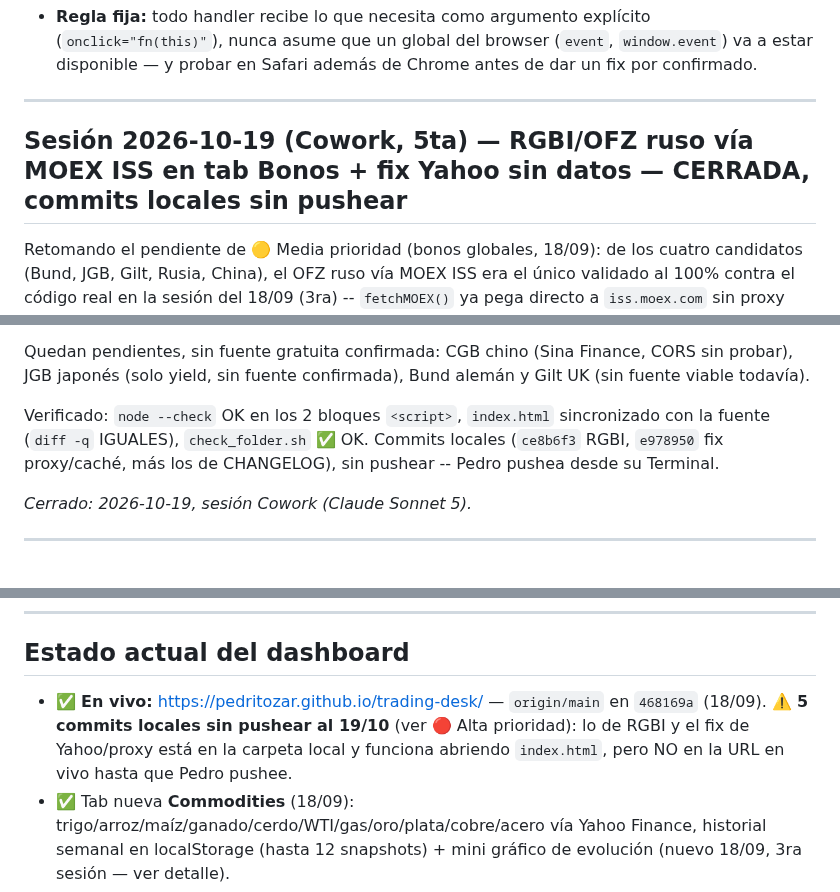
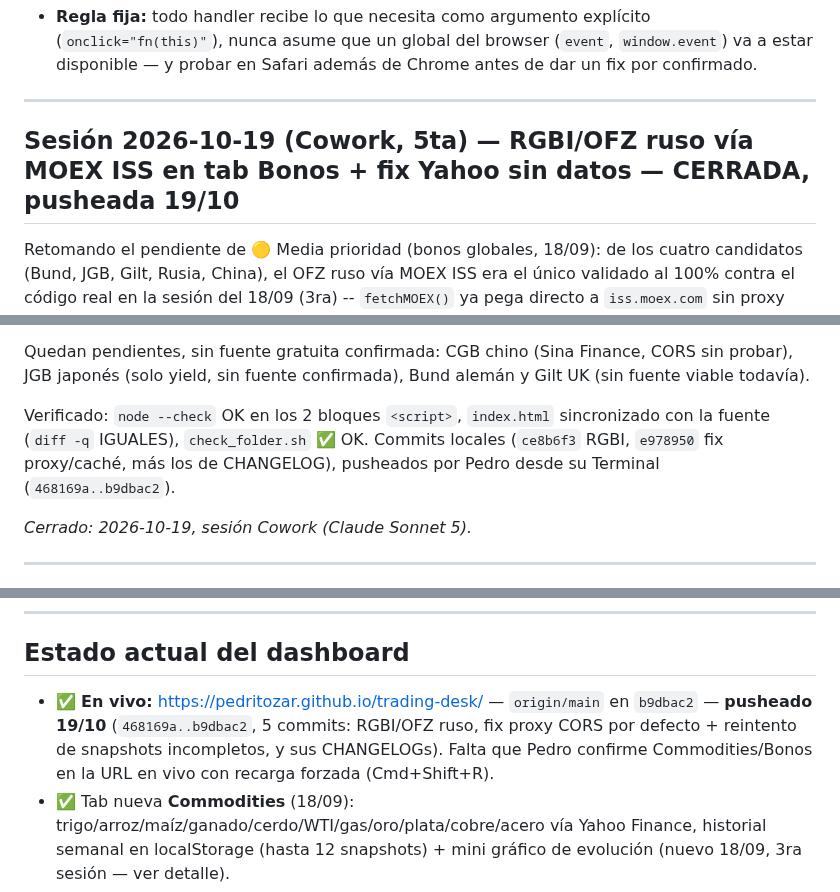
Before and after one commit to pedritozar/trading-desk, a Markdown page: CHANGELOG_PEI_trading_v4_3.md, 3 parts joined by grey strips. Drawn GitHub-style.

Commit message:
CHANGELOG: registrar push del 19/10 (468169a..b9dbac2)
Co-Authored-By: Claude Sonnet 5.5 <noreply@anthropic.com>
Claude-Session: https://claude.ai/code/session_011f8CqmDDvTkXhAoet1WdC3

```diff
--- a/CHANGELOG_PEI_trading_v4_3.md
+++ b/CHANGELOG_PEI_trading_v4_3.md
@@ -45,7 +45,7 @@ Tres bugs reales no tiraron ningún error visible, solo números plausibles pero
 
 ---
 
-## Sesión 2026-10-19 (Cowork, 5ta) — RGBI/OFZ ruso vía MOEX ISS en tab Bonos + fix Yahoo sin datos — CERRADA, commits locales sin pushear
+## Sesión 2026-10-19 (Cowork, 5ta) — RGBI/OFZ ruso vía MOEX ISS en tab Bonos + fix Yahoo sin datos — CERRADA, pusheada 19/10
 
 Retomando el pendiente de 🟡 Media prioridad (bonos globales, 18/09): de los cuatro candidatos (Bund, JGB, Gilt, Rusia, China), el OFZ ruso vía MOEX ISS era el único validado al 100% contra el código real en la sesión del 18/09 (3ra) -- `fetchMOEX()` ya pega directo a `iss.moex.com` sin proxy CORS. Pedro confirmó arrancar por ahí ("arranca si, prosigue").
 
@@ -59,7 +59,7 @@ Retomando el pendiente de 🟡 Media prioridad (bonos globales, 18/09): de los c
 
 Quedan pendientes, sin fuente gratuita confirmada: CGB chino (Sina Finance, CORS sin probar), JGB japonés (solo yield, sin fuente confirmada), Bund alemán y Gilt UK (sin fuente viable todavía).
 
-Verificado: `node --check` OK en los 2 bloques `<script>`, `index.html` sincronizado con la fuente (`diff -q` IGUALES), `check_folder.sh` ✅ OK. Commits locales (`ce8b6f3` RGBI, `e978950` fix proxy/caché, más los de CHANGELOG), sin pushear -- Pedro pushea desde su Terminal.
+Verificado: `node --check` OK en los 2 bloques `<script>`, `index.html` sincronizado con la fuente (`diff -q` IGUALES), `check_folder.sh` ✅ OK. Commits locales (`ce8b6f3` RGBI, `e978950` fix proxy/caché, más los de CHANGELOG), pusheados por Pedro desde su Terminal (`468169a..b9dbac2`).
 
 *Cerrado: 2026-10-19, sesión Cowork (Claude Sonnet 5).*
 
@@ -206,7 +206,7 @@ El código del Reactor/DeepSeek **no se pega directo**. Historial de fallas real
 
 ## Estado actual del dashboard
 
-- ✅ **En vivo:** https://pedritozar.github.io/trading-desk/ — `origin/main` en `468169a` (18/09). ⚠️ **5 commits locales sin pushear al 19/10** (ver 🔴 Alta prioridad): lo de RGBI y el fix de Yahoo/proxy está en la carpeta local y funciona abriendo `index.html`, pero NO en la URL en vivo hasta que Pedro pushee.
+- ✅ **En vivo:** https://pedritozar.github.io/trading-desk/ — `origin/main` en `b9dbac2` — **pusheado 19/10** (`468169a..b9dbac2`, 5 commits: RGBI/OFZ ruso, fix proxy CORS por defecto + reintento de snapshots incompletos, y sus CHANGELOGs). Falta que Pedro confirme Commodities/Bonos en la URL en vivo con recarga forzada (Cmd+Shift+R).
 - ✅ Tab nueva **Commodities** (18/09): trigo/arroz/maíz/ganado/cerdo/WTI/gas/oro/plata/cobre/acero vía Yahoo Finance, historial semanal en localStorage (hasta 12 snapshots) + mini gráfico de evolución (nuevo 18/09, 3ra sesión — ver detalle).
 - ✅ Tab nueva **Bonos** (18/09): US Treasuries — futuros 2Y/5Y/10Y/30Y (CME) + yields 5Y/10Y/30Y, vía Yahoo Finance, historial diario en localStorage (hasta 30 días) para var. día/semana + mini gráfico de evolución (ampliado de 14 a 30 días, 3ra sesión).
 - ✅ **RGBI (OFZ ruso) sumado al tab Bonos (19/10, 5ta sesión):** vía MOEX ISS (`fetchMOEXIndice()`, mismo patrón que `fetchMOEX()`), mismo historial diario/mini gráfico que el resto de Bonos. **Verificado en vivo** (111,69 pts, CERRADO).
```
Also changed, not shown: other parts of CHANGELOG_PEI_trading_v4_3.md (+1 -1 lines).
